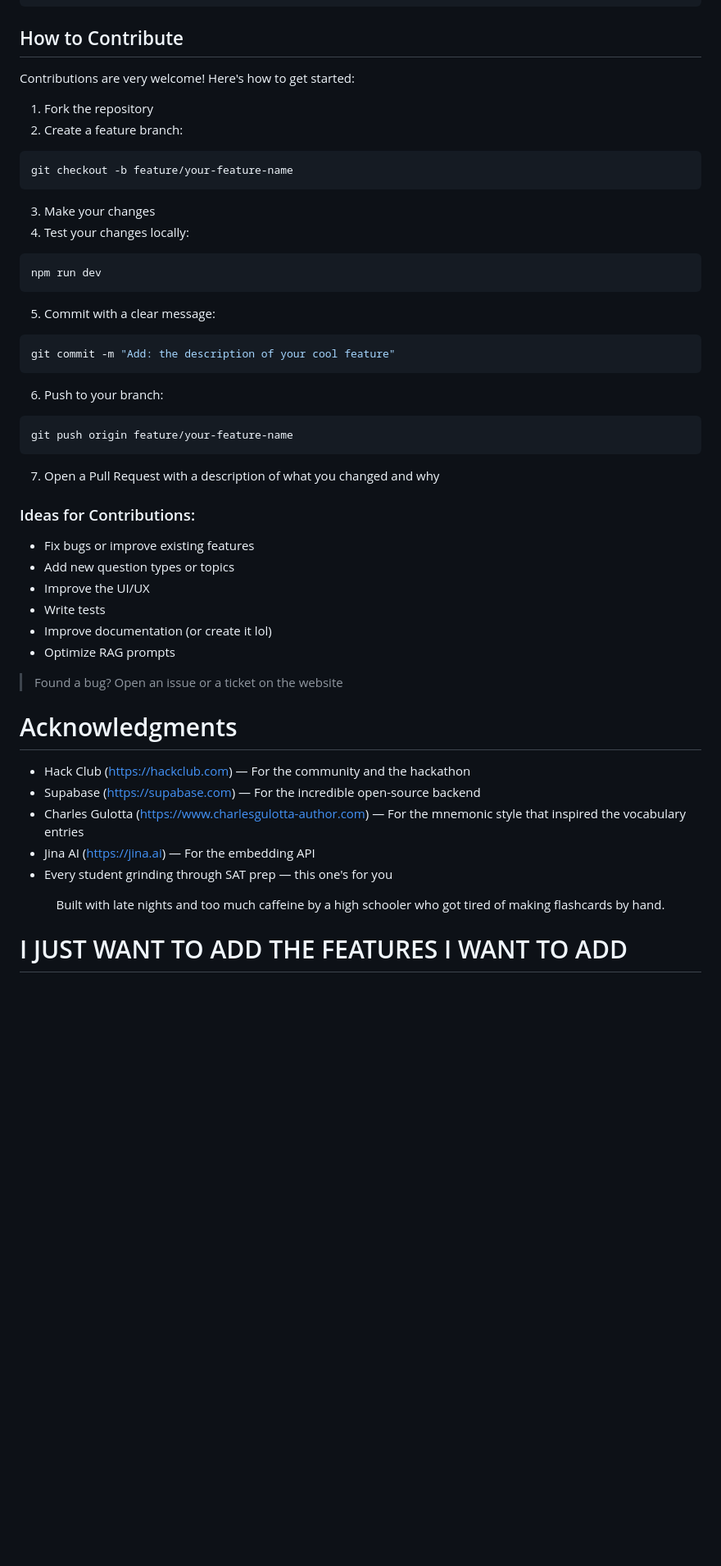
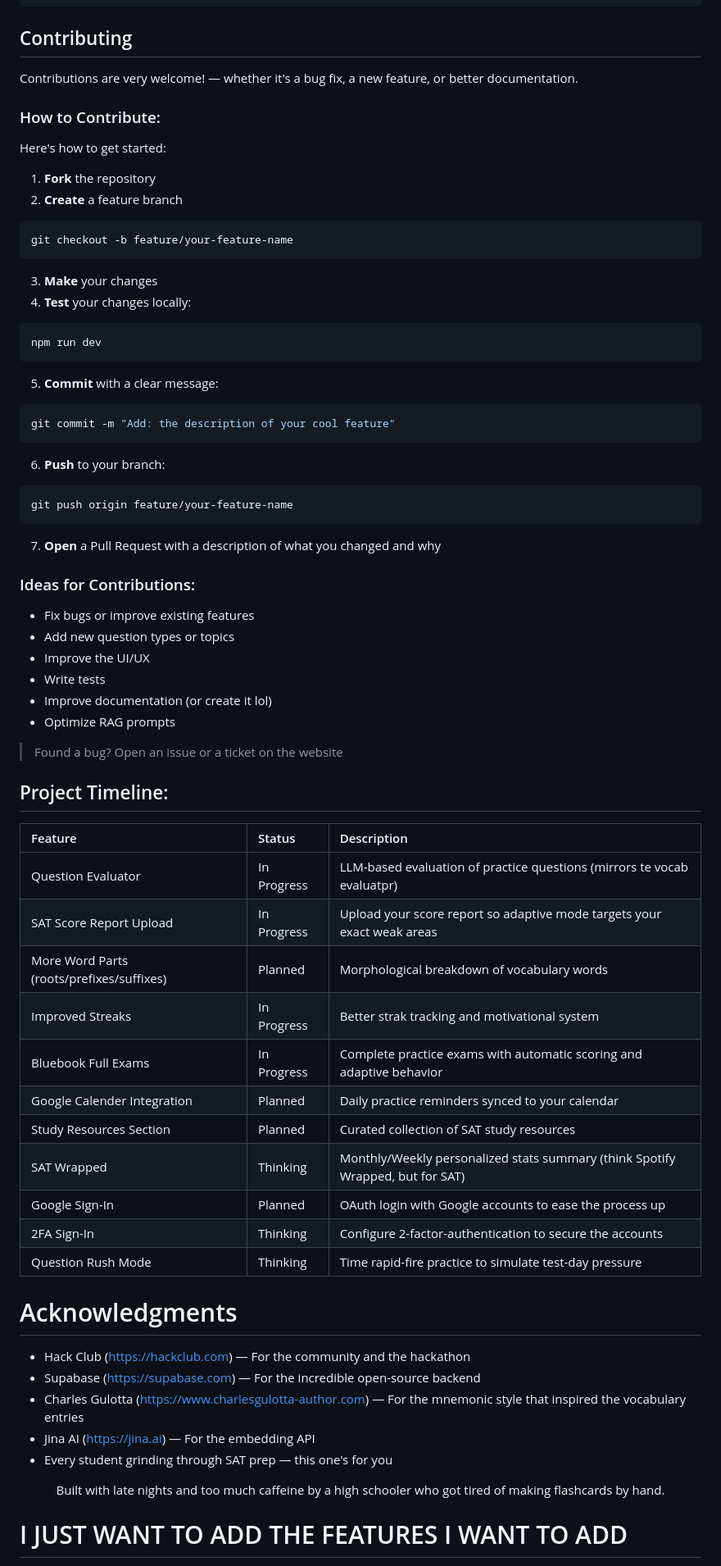
Before and after one commit to Yaseen-Saad/SATRAG, a Markdown page: README.md, the part around one of its changes. Shown at 82% size. GitHub-like rendering; blank space fills up the shorter version.

Commit message:
Finished the README and probably ready to ship

````diff
--- a/README.md
+++ b/README.md
@@ -261,27 +263,29 @@ satbudd/
 
 
 
-## How to Contribute
-Contributions are very welcome! Here's how to get started:
-1. Fork the repository
-2. Create a feature branch:
+## Contributing
+Contributions are very welcome! — whether it's a bug fix, a new feature, or better documentation.
+### How to Contribute:
+Here's how to get started:
+1. **Fork** the repository
+2. **Create** a feature branch
 ```bash
 git checkout -b feature/your-feature-name
 ```
-3. Make your changes
-4. Test your changes locally:
+3. **Make** your changes
+4. **Test** your changes locally:
 ```bash
 npm run dev
 ```
-5. Commit with a clear message:
+5. **Commit** with a clear message:
 ```bash
 git commit -m "Add: the description of your cool feature"
 ```
-6. Push to your branch:
+6. **Push** to your branch:
 ```bash
 git push origin feature/your-feature-name
 ```
-7. Open a Pull Request with a description of what you changed and why
+7. **Open** a Pull Request with a description of what you changed and why
 
 ### Ideas for Contributions:
 - Fix bugs or improve existing features
@@ -292,6 +296,21 @@ git push origin feature/your-feature-name
 - Optimize RAG prompts
 
 > Found a bug? Open an issue or a ticket on the website
+
+## Project Timeline:
+| Feature | Status | Description |
+|:----|:---------|:-----|
+| Question Evaluator | In Progress | LLM-based evaluation of practice questions (mirrors te vocab evaluatpr) |
+| SAT Score Report Upload | In Progress | Upload your score report so adaptive mode targets your exact weak areas |
+| More Word Parts (roots/prefixes/suffixes) | Planned | Morphological breakdown of vocabulary words |
+| Improved Streaks | In Progress | Better strak tracking and motivational system |
+| Bluebook Full Exams | In Progress | Complete practice exams with automatic scoring and adaptive behavior |
+| Google Calender Integration | Planned | Daily practice reminders synced to your calendar |
+| Study Resources Section | Planned | Curated collection of SAT study resources |
+| SAT Wrapped | Thinking | Monthly/Weekly personalized stats summary (think Spotify Wrapped, but for SAT) |
+| Google Sign-In | Planned | OAuth login with Google accounts to ease the process up |
+| 2FA Sign-In | Thinking | Configure 2-factor-authentication to secure the accounts|
+| Question Rush Mode | Thinking | Time rapid-fire practice to simulate test-day pressure |
 
 
 # Acknowledgments
@@ -306,6 +325,31 @@ git push origin feature/your-feature-name
 <div align="center">
 Built with late nights and too much caffeine by a high schooler who got tired of making flashcards by hand.
 </div>
+
+
+
+
+
+
+
+
+
+
+
+
+
+
+
+
+
+
+
+
+
+
+
+
+
 
 
 
````
Also changed, not shown: other parts of README.md (+2 -20 lines).
